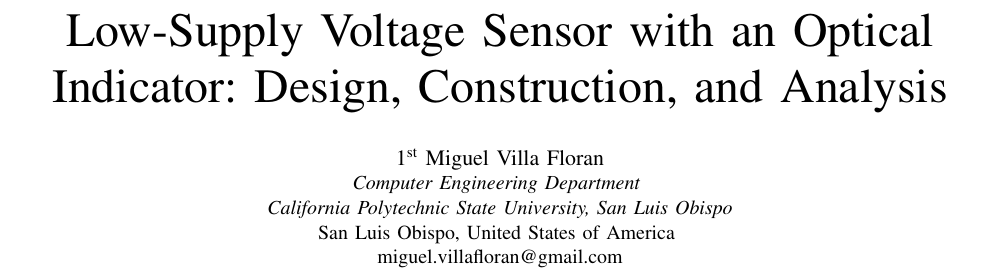
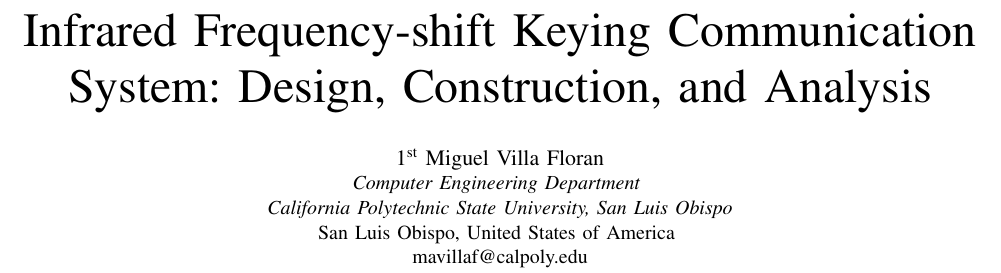
Before and after one commit to Kaweees/signal-comms, a LaTeX paper (paper.tex): part of page 1 of 2, cut at the place of the change. Compiled offline with pdfLaTeX.

Commit message:
Update paper.tex

```diff
--- a/paper.tex
+++ b/paper.tex
@@ -11,13 +11,13 @@
     T\kern-.1667em\lower.7ex\hbox{E}\kern-.125emX}}
 \begin{document}
 
-\title{ Low-Supply Voltage Sensor with an Optical Indicator: Design, Construction, and Analysis}
+\title{ Infrared Frequency-shift Keying Communication System: Design, Construction, and Analysis}
 
 \author{\IEEEauthorblockN{1\textsuperscript{st} Miguel Villa Floran}
 \IEEEauthorblockA{\textit{Computer Engineering Department} \\
 \textit{California Polytechnic State University, San Luis Obispo}\\
 San Luis Obispo, United States of America \\
-miguel.villafloran@gmail.com}
+mavillaf@calpoly.edu}
 }
 
 \maketitle
```
